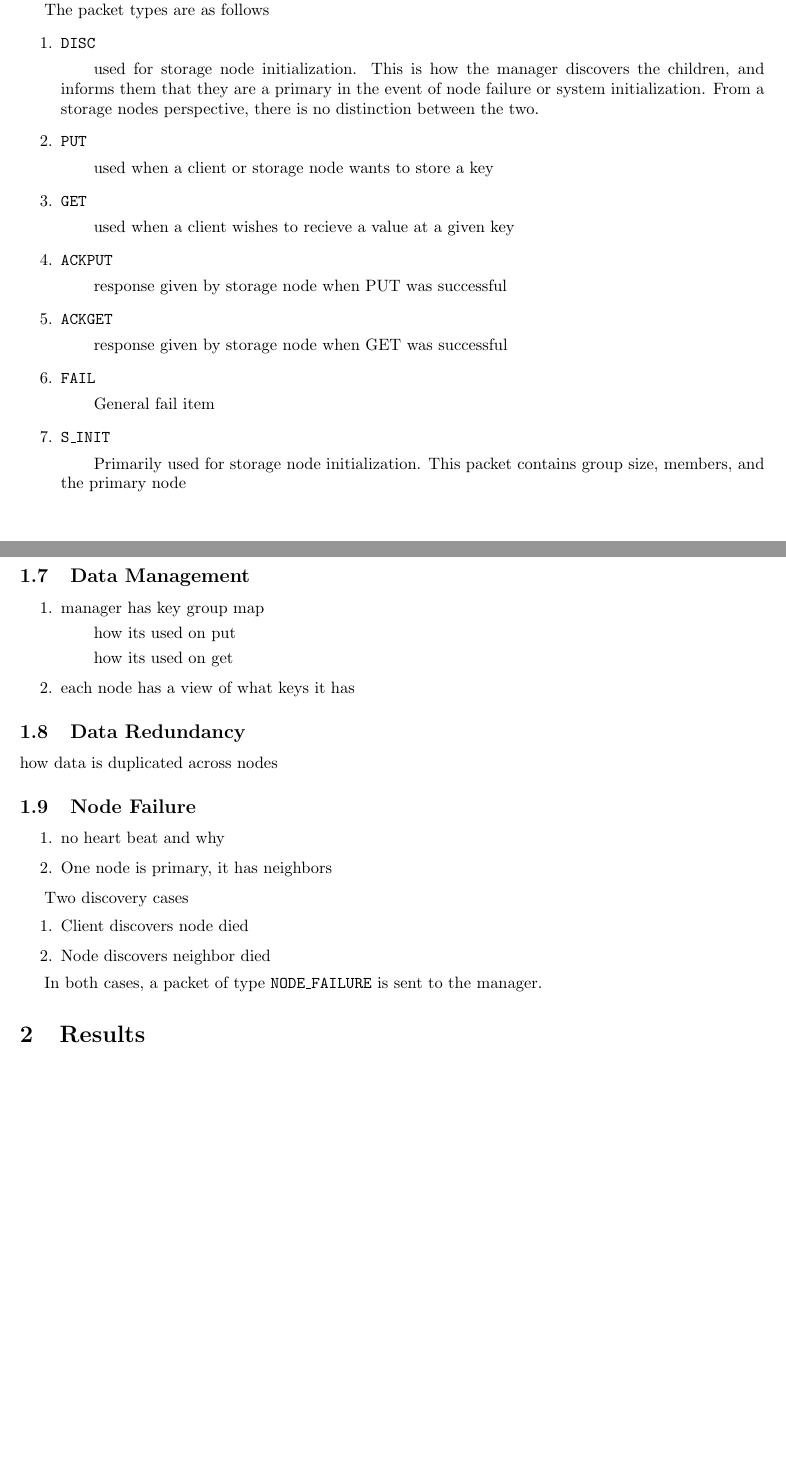
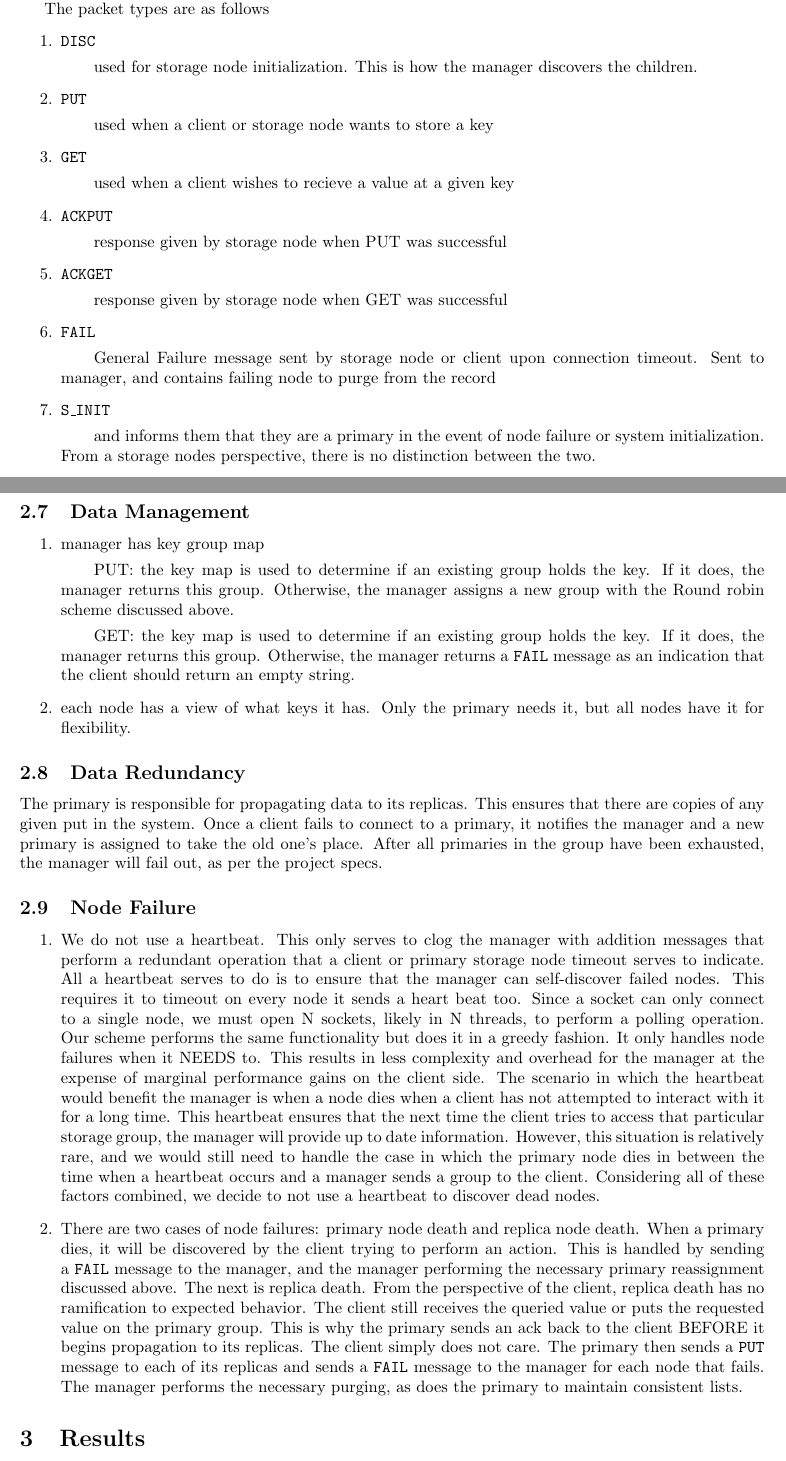
Before and after one commit to randomzebra/cs6210-project4, a LaTeX document (report/report.tex): two parts of pages 1 and 2 of 2 before the commit and two parts of pages 1 and 5 of 5 after it, joined at a grey line, cut so that both start at the same text, the shorter picture padded with empty space. Compiled offline with pdfLaTeX.

Commit message:
Report written done

```diff
--- a/report/report.tex
+++ b/report/report.tex
@@ -39,8 +40,7 @@ There are multiple types of packets in our architecture but each type begins wit
 The packet types are as follows
 \begin{enumerate}
     \item \texttt{DISC}
-    \subitem used for storage node initialization. This is how the manager discovers the children, and informs them that they are a primary in the event of node
-    failure or system initialization. From a storage nodes perspective, there is no distinction between the two.
+    \subitem used for storage node initialization. This is how the manager discovers the children.
     \item \texttt{PUT}
     \subitem used when a client or storage node wants to store a key
     \item \texttt{GET}
@@ -50,8 +50,9 @@ The packet types are as follows
     \item \texttt{ACKGET}
     \subitem response given by storage node when GET was successful
     \item \texttt{FAIL}
-    \subitem General fail item
+    \subitem General Failure message sent by storage node or client upon connection timeout. Sent to manager, and contains failing node to purge from the record
     \item \texttt{S\_INIT}
-    \subitem Primarily used for storage node initialization. This packet contains group size, members, and the primary node
+    \subitem and informs them that they are a primary in the event of node
+    failure or system initialization. From a storage nodes perspective, there is no distinction between the two.
 \end{enumerate}
 
@@ -94,24 +125,31 @@ The client library splits this string into substrings based around this delimina
 \subsection{Data Management}
 \begin{enumerate}
     \item manager has key group map
-        \subitem how its used on put
-        \subitem how its used on get
-    \item each node has a view of what keys it has
+        \subitem PUT: the key map is used to determine if an existing group holds the key. If it does, the manager returns this group. Otherwise, the manager assigns a new group
+        with the Round robin scheme discussed above.
+        \subitem GET: the key map is used to determine if an existing group holds the key. If it does, the manager returns this group. Otherwise, the manager returns a \texttt{FAIL}
+        message as an indication that the client should return an empty string.
+    \item each node has a view of what keys it has. Only the primary needs it, but all nodes have it for flexibility.
 \end{enumerate}
 \subsection{Data Redundancy}
-how data is duplicated across nodes
+The primary is responsible for propagating data to its replicas. This ensures that there are copies of any given put in the system. Once a client fails to connect to a primary,
+it notifies the manager and a new primary is assigned to take the old one's place. After all primaries in the group have been exhausted, the manager will fail out, as per the project
+specs.
 \subsection{Node Failure}
 \begin{enumerate}
-    \item no heart beat and why
-    \item One node is primary, it has neighbors
+    \item We do not use a heartbeat. This only serves to clog the manager with addition messages that perform a redundant operation that a client or primary storage node timeout
+    serves to indicate. All a heartbeat serves to do is to ensure that the manager can self-discover failed nodes. This requires it to timeout on every node it sends a heart beat too.
+    Since a socket can only connect to a single node, we must open N sockets, likely in N threads, to perform a polling operation. Our scheme performs the same functionality but does it
+    in a greedy fashion. It only handles node failures when it NEEDS to. This results in less complexity and overhead for the manager at the expense of marginal performance gains on the
+    client side. The scenario in which the heartbeat would benefit the manager is when a node dies when a client has not attempted to interact with it for a long time. This heartbeat
+    ensures that the next time the client tries to access that particular storage group, the manager will provide up to date information. However, this situation is relatively rare, and
+    we would still need to handle the case in which the primary node dies in between the time when a heartbeat occurs and a manager sends a group to the client. Considering all of these factors
+    combined, we decide to not use a heartbeat to discover dead nodes.
+    \item There are two cases of node failures: primary node death and replica node death. When a primary dies, it will be discovered by the client trying to perform an action. This is
+    handled by sending a \texttt{FAIL} message to the manager, and the manager performing the necessary primary reassignment discussed above. The next is replica death. From the perspective
+    of the client, replica death has no ramification to expected behavior. The client still receives the queried value or puts the requested value on the primary group. This is why
+    the primary sends an ack back to the client BEFORE it begins propagation to its replicas. The client simply does not care. The primary then sends a \texttt{PUT} message to each of
+    its replicas and sends a \texttt{FAIL} message to the manager for each node that fails. The manager performs the necessary purging, as does the primary to maintain consistent lists.
 \end{enumerate}
-
-Two discovery cases
-\begin{enumerate}
-    \item Client discovers node died
-    \item Node discovers neighbor died
-\end{enumerate}
-
-In both cases, a packet of type \texttt{NODE\_FAILURE} is sent to the manager.
 \section{Results}
 \end{document}
```
Also changed, not shown: report/img/Get.drawio.png (added), report/img/Put.drawio.png (added), report/report.pdf, report/report.tex (47 more changed lines), 2 other files.
